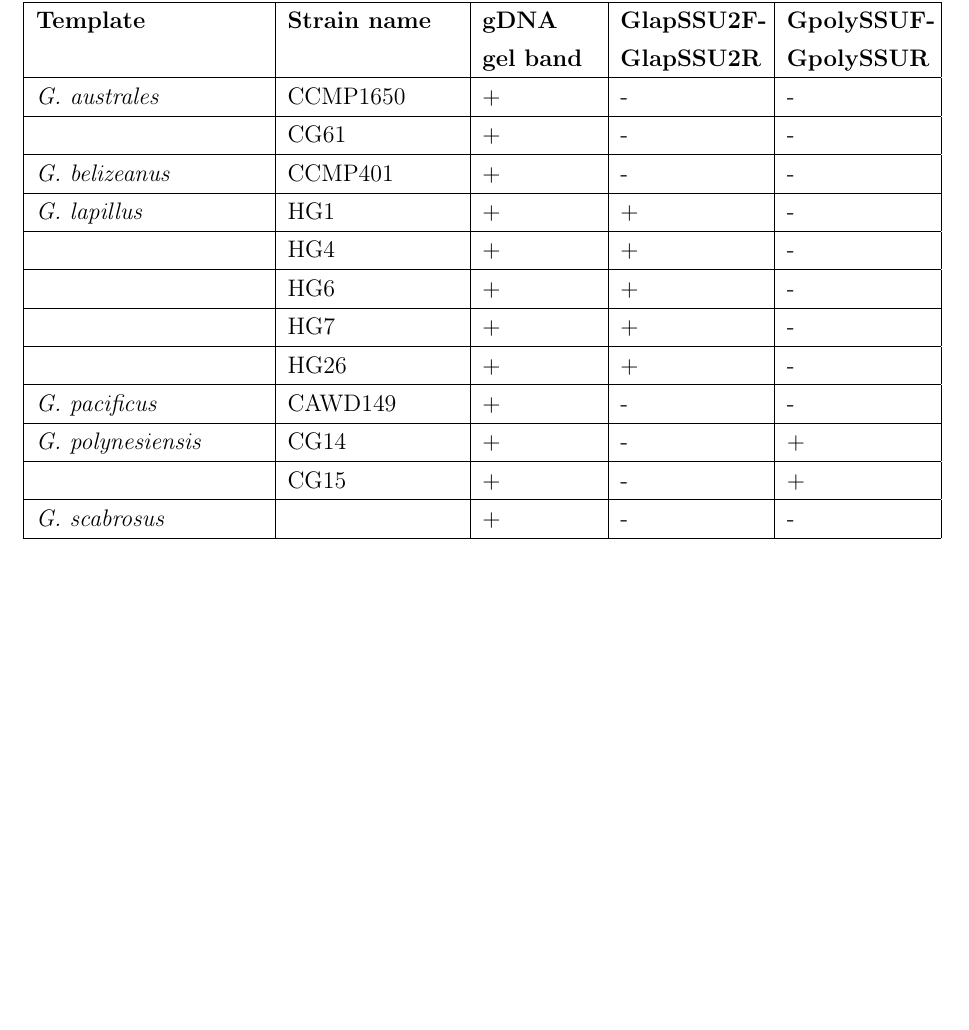
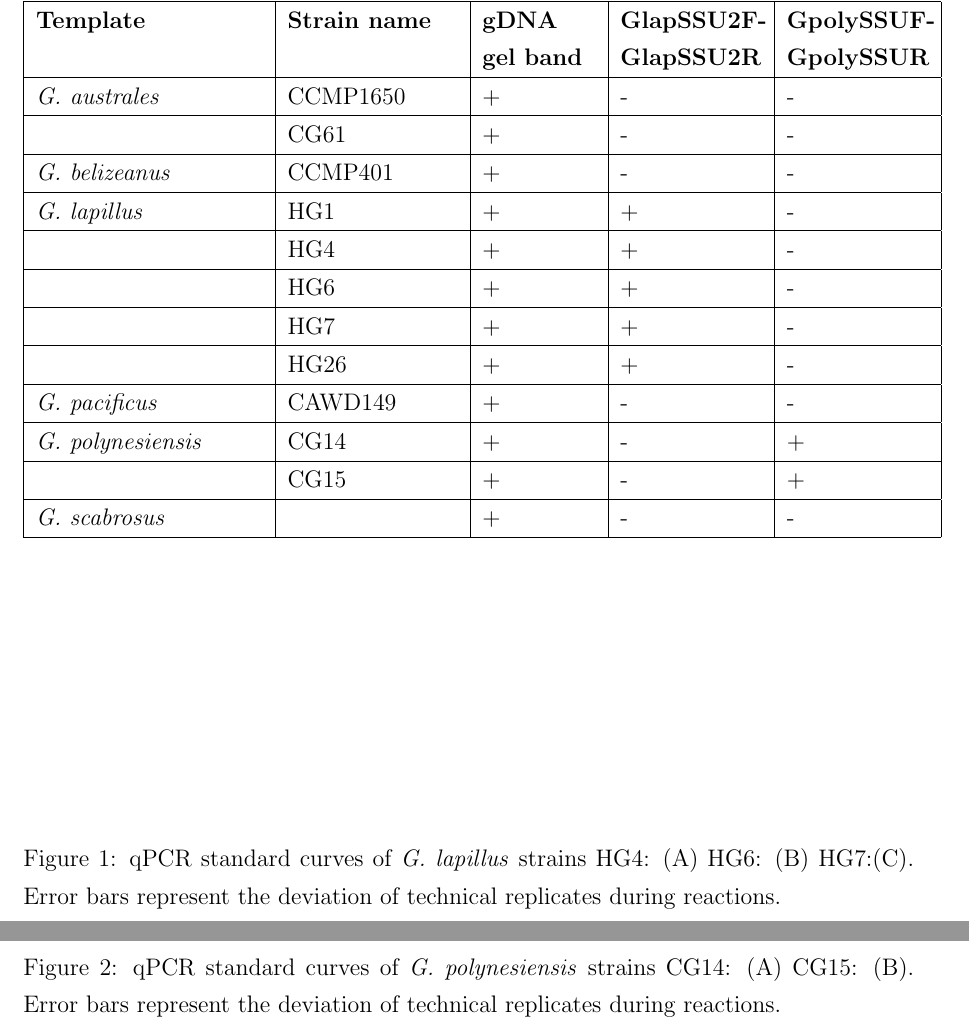
Before and after one commit to bubblegirl/review, a LaTeX document (Heron_qpcr-paper.tex): part of page 8 of 14 before the commit and two parts of pages 8 and 9 of 16 after it, the two joined at a grey line, cut so that both start at the same text, the shorter picture padded with empty space. Compiled offline with pdfLaTeX.

Commit message:
may3-3 heron qpcr meth

```diff
--- a/Heron_qpcr-paper.tex
+++ b/Heron_qpcr-paper.tex
@@ -155,4 +155,16 @@ A total of 33 macroalgal sites around Heron Island were targeted, in tripplicate
 \subsection{Evaluation of primer specificity}
 
 \subsection{Evaluation of primer sensitivity}
+-figs qPCR std curves
+\FloatBarrier
+\begin{figure}
+%\includegraphics[scale=.22]{MH_variability.jpg}
+\caption{qPCR standard curves of \emph{G. lapillus} strains HG4: (A) HG6: (B) HG7:(C). Error bars represent the deviation of technical replicates during reactions.}
+\label{fig:lapiStd}
+\end{figure}
+\FloatBarrier
 
+\FloatBarrier
+\begin{figure}
+%\includegraphics[scale=.22]{MH_variability.jpg}
+\caption{qPCR standard curves of \emph{G. polynesiensis} strains CG14: (A) CG15: (B). Error bars represent the deviation of technical replicates during reactions.}
```
Also changed, not shown: Heron_qpcr-paper.tex (4 more changed lines).
